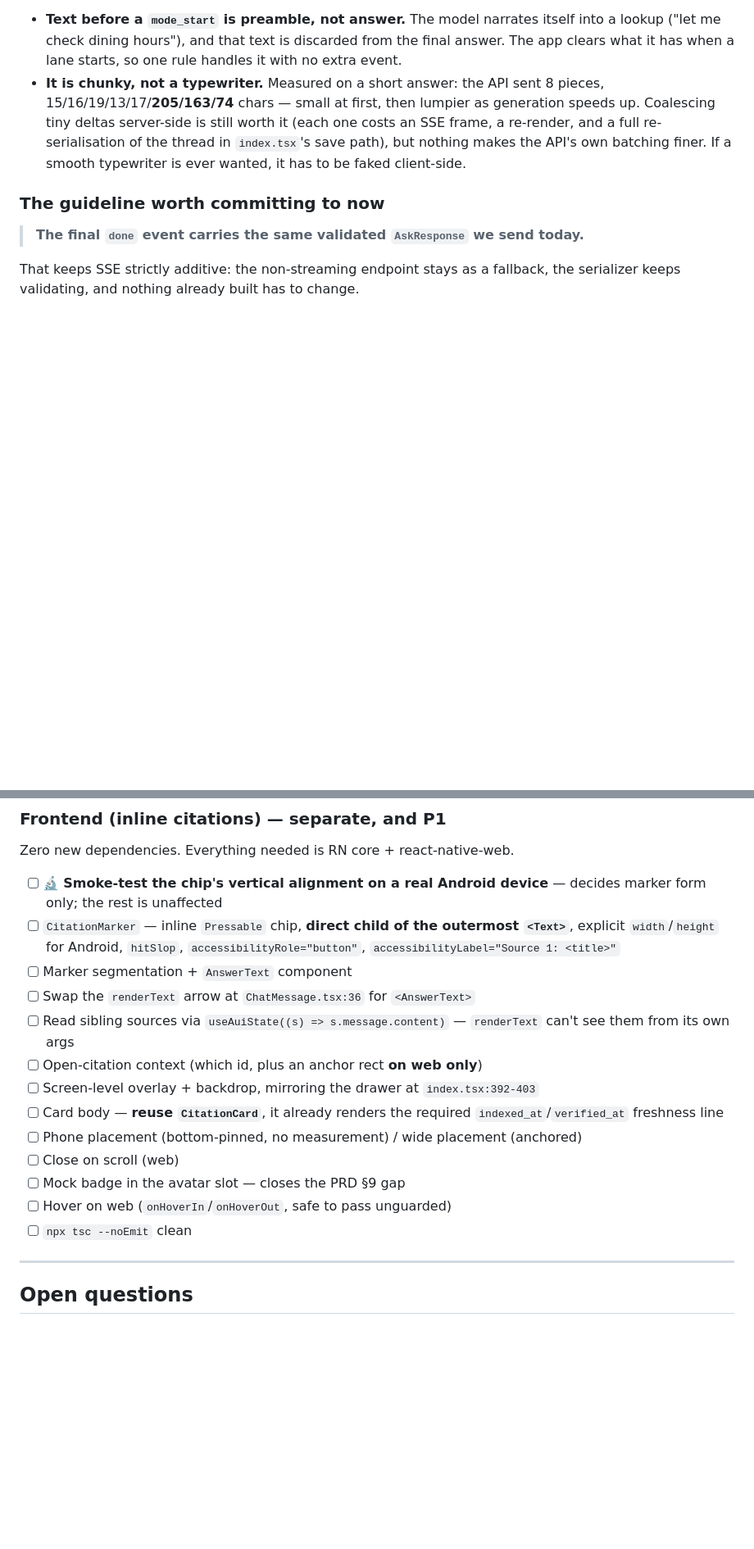
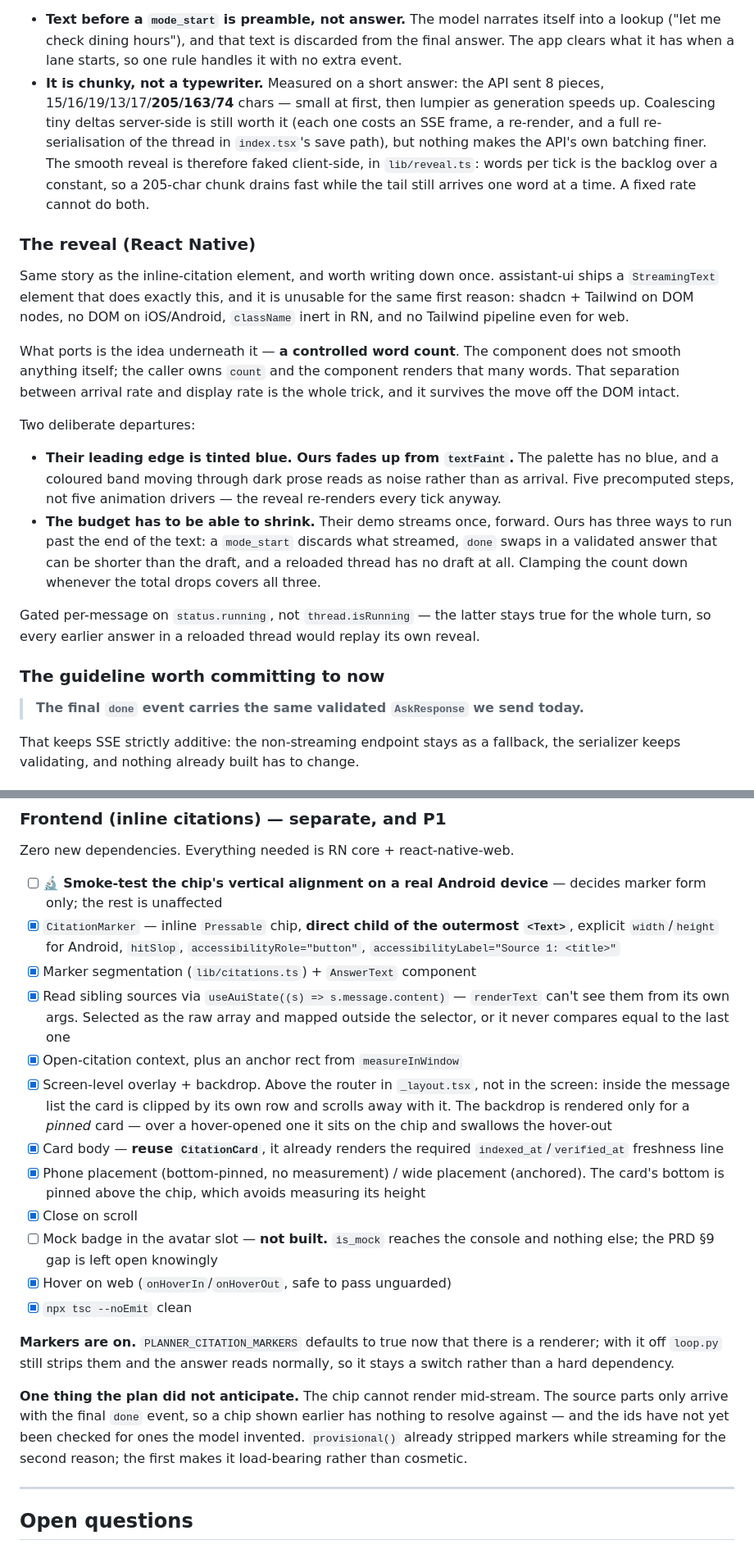
Before and after one commit to yeekitc/askscotty, a Markdown page: docs/b4-planner.md, 2 parts joined by grey strips. Shown at 82% size. GitHub-like rendering; blank space fills up the shorter version.

Commit message:
Record what shipped, and the two ports it came from
Both features are assistant-ui elements reimplemented rather than
installed, for the same first reason — they are DOM — and both are worth
recording so the next person does not re-derive it.

The streaming note that ended "if a smooth typewriter is ever wanted, it
has to be faked client-side" now says where it is faked, and what the
departures from the element were: no blue in our palette, and a budget
that has to be able to shrink where theirs only ever streams forward.

Two F2 boxes stay open on purpose. The mock badge is not built —
`is_mock` reaches the console and nothing else — and the chip's vertical
nudge is still unverified on a physical Android device.

Co-Authored-By: Claude Opus 5 (1M context) <noreply@anthropic.com>

```diff
--- a/docs/b4-planner.md
+++ b/docs/b4-planner.md
@@ -954,7 +954,37 @@ endpoint. `stream_message` yields text as it arrives and finally yields the
   generation speeds up. Coalescing tiny deltas server-side is still worth it
   (each one costs an SSE frame, a re-render, and a full re-serialisation of the
   thread in `index.tsx`'s save path), but nothing makes the API's own batching
-  finer. If a smooth typewriter is ever wanted, it has to be faked client-side.
+  finer. The smooth reveal is therefore faked client-side, in `lib/reveal.ts`:
+  words per tick is the backlog over a constant, so a 205-char chunk drains fast
+  while the tail still arrives one word at a time. A fixed rate cannot do both.
+
+### The reveal (React Native)
+
+Same story as the inline-citation element, and worth writing down once.
+assistant-ui ships a `StreamingText` element that does exactly this, and it is
+unusable for the same first reason: shadcn + Tailwind on DOM nodes, no DOM on
+iOS/Android, `className` inert in RN, and no Tailwind pipeline even for web.
+
+What ports is the idea underneath it — **a controlled word count**. The component
+does not smooth anything itself; the caller owns `count` and the component renders
+that many words. That separation between arrival rate and display rate is the
+whole trick, and it survives the move off the DOM intact.
+
+Two deliberate departures:
+
+- **Their leading edge is tinted blue. Ours fades up from `textFaint`.** The
+  palette has no blue, and a coloured band moving through dark prose reads as
+  noise rather than as arrival. Five precomputed steps, not five animation
+  drivers — the reveal re-renders every tick anyway.
+- **The budget has to be able to shrink.** Their demo streams once, forward. Ours
+  has three ways to run past the end of the text: a `mode_start` discards what
+  streamed, `done` swaps in a validated answer that can be shorter than the
+  draft, and a reloaded thread has no draft at all. Clamping the count down
+  whenever the total drops covers all three.
+
+Gated per-message on `status.running`, not `thread.isRunning` — the latter stays
+true for the whole turn, so every earlier answer in a reloaded thread would
+replay its own reveal.
 
 ### The guideline worth committing to now
 
@@ -1172,22 +1202,37 @@ Zero new dependencies. Everything needed is RN core + react-native-web.
 
 - [ ] 🔬 **Smoke-test the chip's vertical alignment on a real Android device** —
       decides marker form only; the rest is unaffected
-- [ ] `CitationMarker` — inline `Pressable` chip, **direct child of the outermost
+- [x] `CitationMarker` — inline `Pressable` chip, **direct child of the outermost
       `<Text>`**, explicit `width`/`height` for Android, `hitSlop`,
       `accessibilityRole="button"`, `accessibilityLabel="Source 1: <title>"`
-- [ ] Marker segmentation + `AnswerText` component
-- [ ] Swap the `renderText` arrow at `ChatMessage.tsx:36` for `<AnswerText>`
-- [ ] Read sibling sources via `useAuiState((s) => s.message.content)` —
-      `renderText` can't see them from its own args
-- [ ] Open-citation context (which id, plus an anchor rect **on web only**)
-- [ ] Screen-level overlay + backdrop, mirroring the drawer at `index.tsx:392-403`
-- [ ] Card body — **reuse `CitationCard`**, it already renders the required
+- [x] Marker segmentation (`lib/citations.ts`) + `AnswerText` component
+- [x] Read sibling sources via `useAuiState((s) => s.message.content)` —
+      `renderText` can't see them from its own args. Selected as the raw array
+      and mapped outside the selector, or it never compares equal to the last one
+- [x] Open-citation context, plus an anchor rect from `measureInWindow`
+- [x] Screen-level overlay + backdrop. Above the router in `_layout.tsx`, not in
+      the screen: inside the message list the card is clipped by its own row and
+      scrolls away with it. The backdrop is rendered only for a *pinned* card —
+      over a hover-opened one it sits on the chip and swallows the hover-out
+- [x] Card body — **reuse `CitationCard`**, it already renders the required
       `indexed_at`/`verified_at` freshness line
-- [ ] Phone placement (bottom-pinned, no measurement) / wide placement (anchored)
-- [ ] Close on scroll (web)
-- [ ] Mock badge in the avatar slot — closes the PRD §9 gap
-- [ ] Hover on web (`onHoverIn`/`onHoverOut`, safe to pass unguarded)
-- [ ] `npx tsc --noEmit` clean
+- [x] Phone placement (bottom-pinned, no measurement) / wide placement (anchored).
+      The card's bottom is pinned above the chip, which avoids measuring its height
+- [x] Close on scroll
+- [ ] Mock badge in the avatar slot — **not built.** `is_mock` reaches the console
+      and nothing else; the PRD §9 gap is left open knowingly
+- [x] Hover on web (`onHoverIn`/`onHoverOut`, safe to pass unguarded)
+- [x] `npx tsc --noEmit` clean
+
+**Markers are on.** `PLANNER_CITATION_MARKERS` defaults to true now that there is
+a renderer; with it off `loop.py` still strips them and the answer reads normally,
+so it stays a switch rather than a hard dependency.
+
+**One thing the plan did not anticipate.** The chip cannot render mid-stream. The
+source parts only arrive with the final `done` event, so a chip shown earlier has
+nothing to resolve against — and the ids have not yet been checked for ones the
+model invented. `provisional()` already stripped markers while streaming for the
+second reason; the first makes it load-bearing rather than cosmetic.
 
 ---
 
```
Also changed, not shown: tasklist.md (+23 -15 lines).
